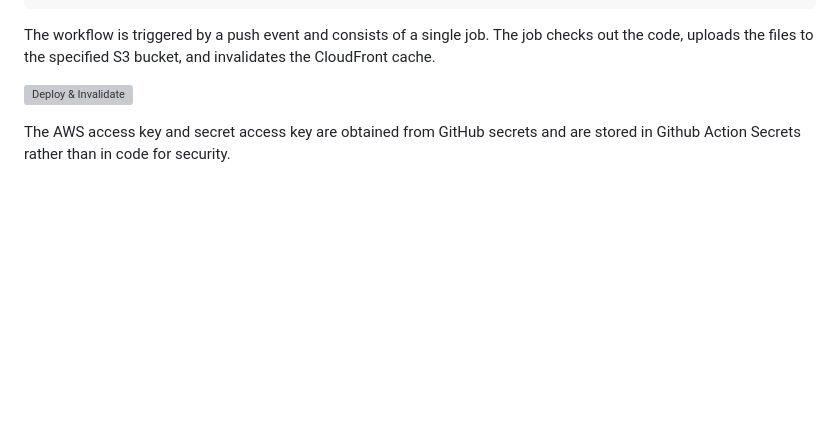
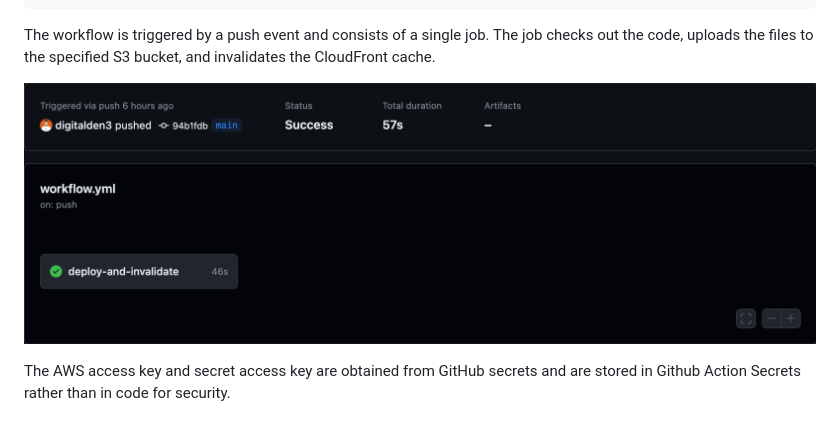
Before and after one commit to digitalden3/denizyilmaz.cloud, a Markdown page: README.md, the part around the change. GitHub-like rendering; blank space fills up the shorter version; grey boxes are pictures that could not be loaded.

```diff
--- a/README.md
+++ b/README.md
@@ -283,7 +283,7 @@ jobs:
 
 The workflow is triggered by a push event and consists of a single job. The job checks out the code, uploads the files to the specified S3 bucket, and invalidates the CloudFront cache.
 
-![Deploy & Invalidate](resources/images/deploy-and-invalidate.png)
+![Deploy & Invalidate](website/resources/images/deploy-and-invalidate.png)
 
  The AWS access key and secret access key are obtained from GitHub secrets and are stored in Github Action Secrets rather than in code for security.
 
```
